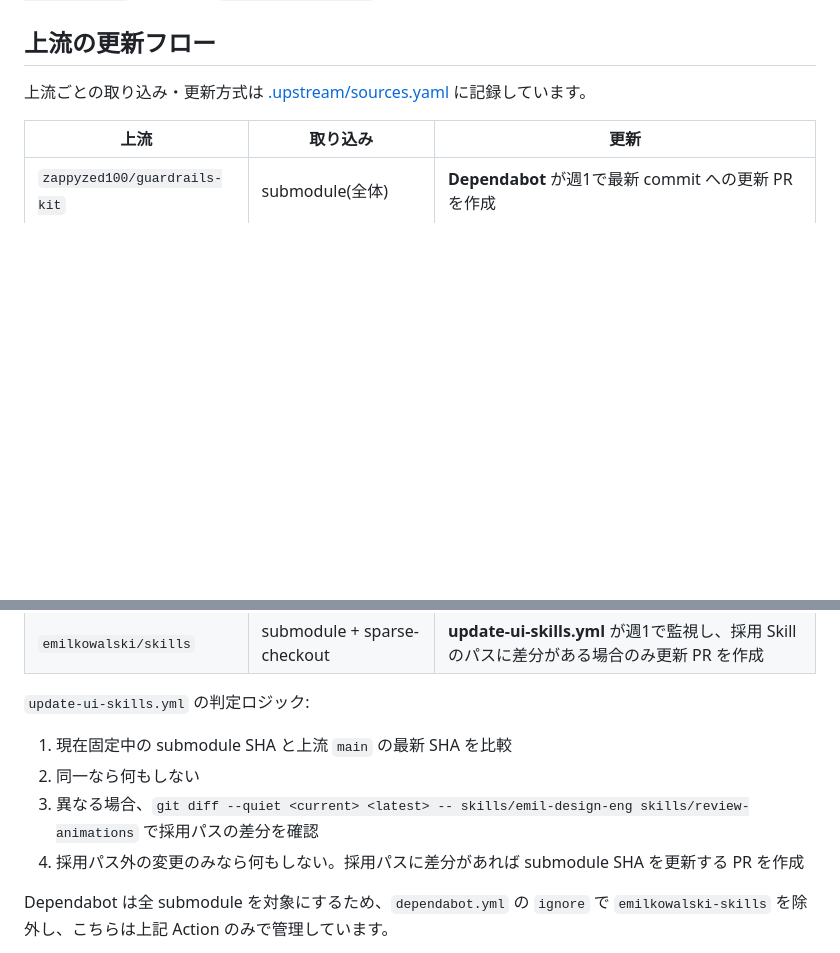
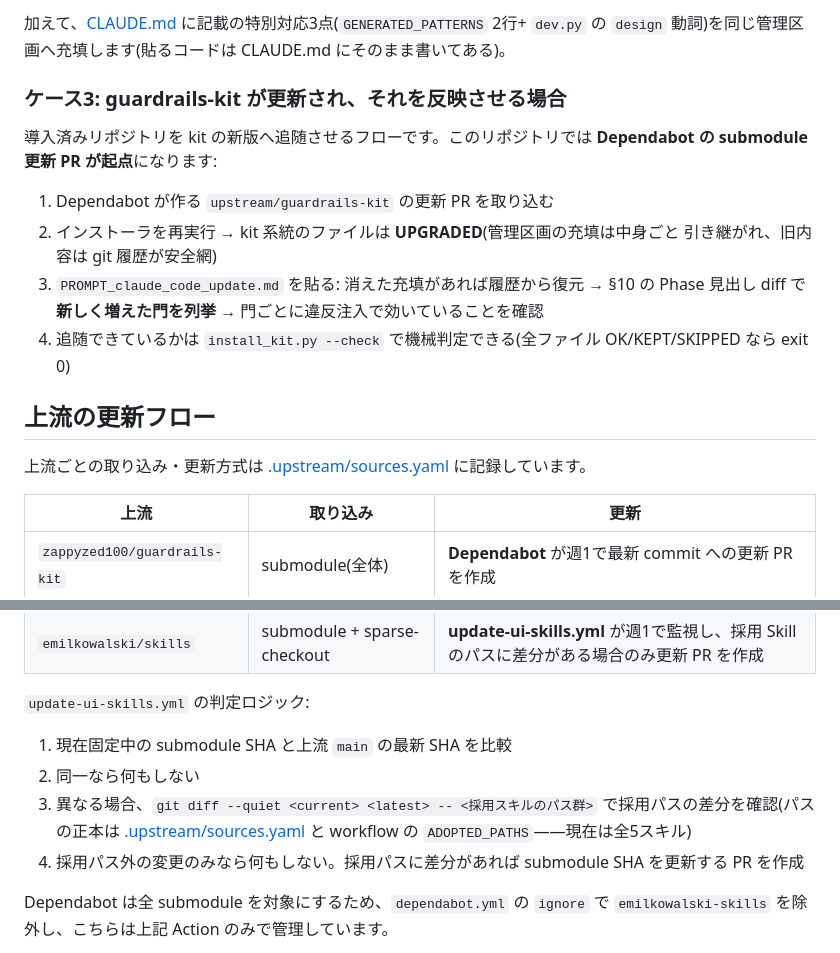
Before and after one commit to zappyzed100/sourcecast, a Markdown page: README.md, 2 parts joined by grey strips. GitHub-like rendering; blank space fills up the shorter version.

```diff
--- a/README.md
+++ b/README.md
@@ -41,3 +107,18 @@ sparse-checkout は git のローカル設定で `.gitmodules` には永続化
+加えて、[CLAUDE.md](CLAUDE.md) に記載の特別対応3点(`GENERATED_PATTERNS` 2行+
+`dev.py` の `design` 動詞)を同じ管理区画へ充填します(貼るコードは CLAUDE.md にそのまま書いてある)。
+
+### ケース3: guardrails-kit が更新され、それを反映させる場合
+
+導入済みリポジトリを kit の新版へ追随させるフローです。このリポジトリでは
+**Dependabot の submodule 更新 PR が起点**になります:
+
+1. Dependabot が作る `upstream/guardrails-kit` の更新 PR を取り込む
+2. インストーラを再実行 → kit 系統のファイルは **UPGRADED**(管理区画の充填は中身ごと
+   引き継がれ、旧内容は git 履歴が安全網)
+3. `PROMPT_claude_code_update.md` を貼る: 消えた充填があれば履歴から復元 →
+   §10 の Phase 見出し diff で**新しく増えた門を列挙** → 門ごとに違反注入で効いていることを確認
+4. 追随できているかは `install_kit.py --check` で機械判定できる(全ファイル OK/KEPT/SKIPPED なら exit 0)
+
 ## 上流の更新フロー
 
 上流ごとの取り込み・更新方式は [.upstream/sources.yaml](.upstream/sources.yaml) に記録しています。
@@ -51,7 +132,7 @@ sparse-checkout は git のローカル設定で `.gitmodules` には永続化
 
 1. 現在固定中の submodule SHA と上流 `main` の最新 SHA を比較
 2. 同一なら何もしない
-3. 異なる場合、`git diff --quiet <current> <latest> -- skills/emil-design-eng skills/review-animations` で採用パスの差分を確認
+3. 異なる場合、`git diff --quiet <current> <latest> -- <採用スキルのパス群>` で採用パスの差分を確認(パスの正本は [.upstream/sources.yaml](.upstream/sources.yaml) と workflow の `ADOPTED_PATHS`——現在は全5スキル)
 4. 採用パス外の変更のみなら何もしない。採用パスに差分があれば submodule SHA を更新する PR を作成
 
 Dependabot は全 submodule を対象にするため、`dependabot.yml` の `ignore` で
```
Also changed, not shown: other parts of README.md (+66 -0 lines).
